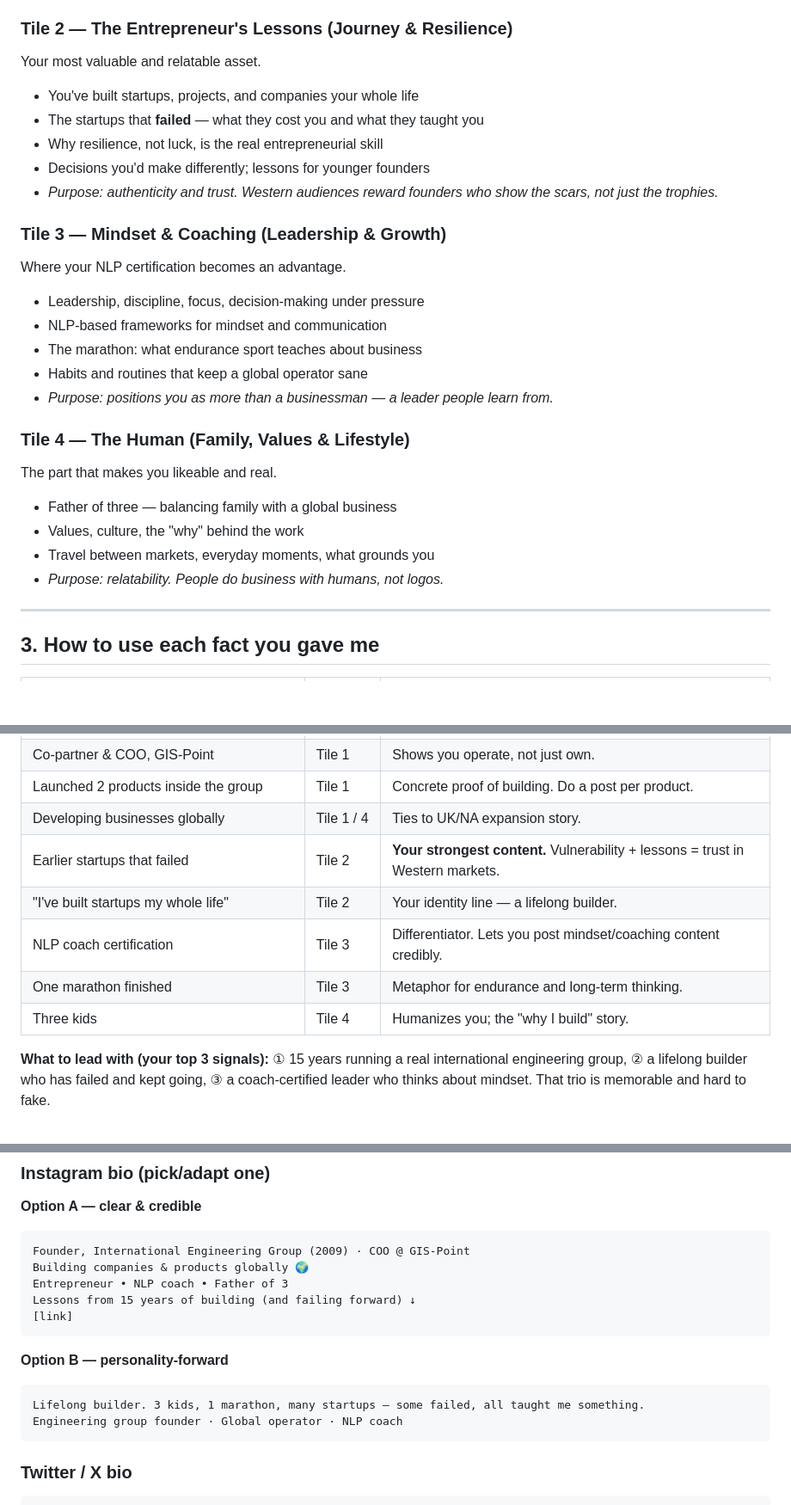
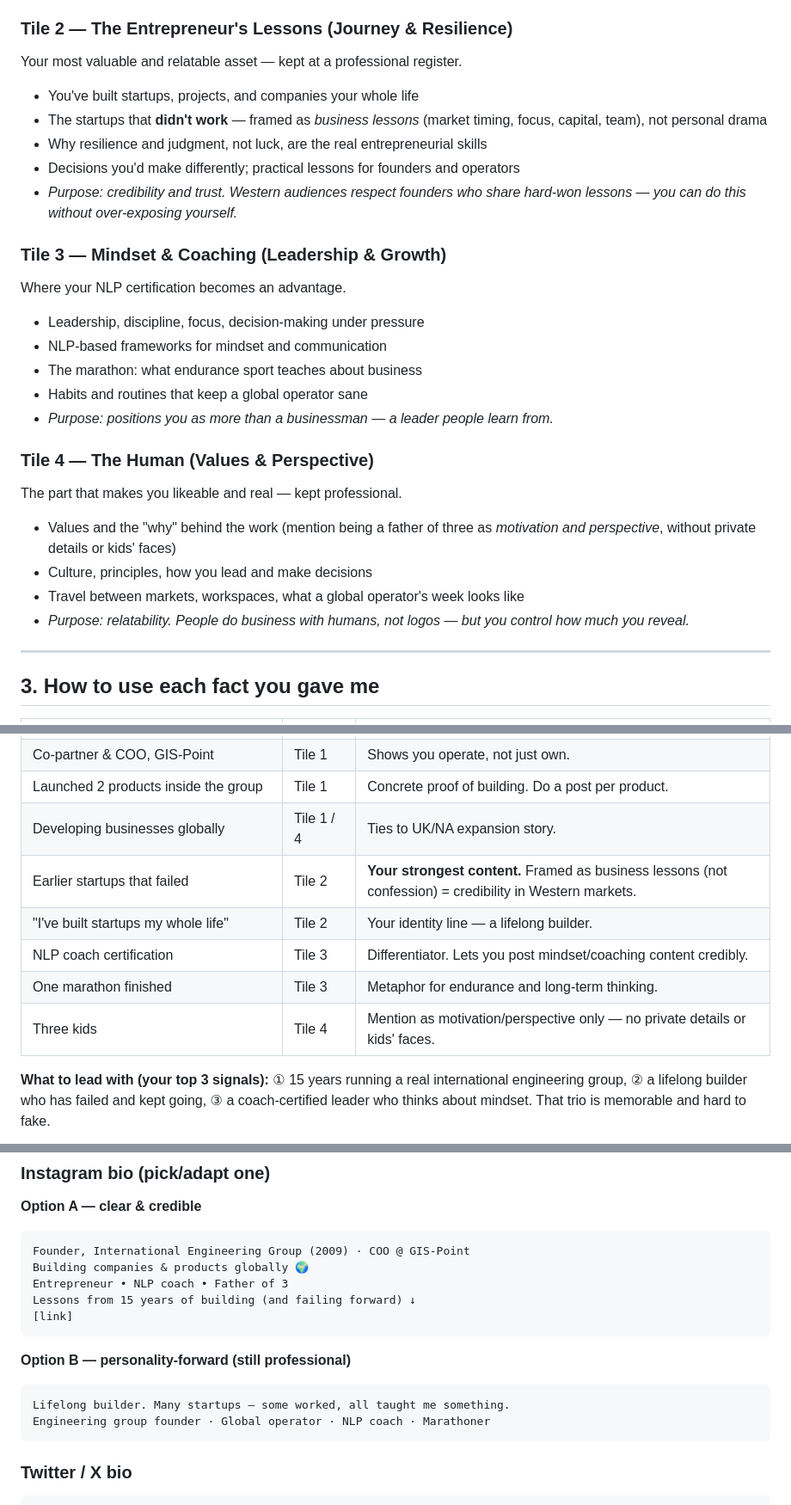
Before and after one commit to ilavrishko-jpg/Gis-point, a Markdown page: personal-brand/instagram-twitter-strategy.md, 3 parts joined by grey strips. Shown at 86% size. Rendered like a GitHub page; blank space fills up the shorter version.

Commit message:
Tune strategy to professional visibility level
Reframe failures as business lessons rather than personal confession,
keep family light (values/motivation, no private details), and adjust
bios and launch grid to a professional-only register.

Co-Authored-By: Claude Opus 4.8 <noreply@anthropic.com>
Claude-Session: https://claude.ai/code/session_01DaRzumZEuymMn5Rvuo4khh

````diff
--- a/personal-brand/instagram-twitter-strategy.md
+++ b/personal-brand/instagram-twitter-strategy.md
@@ -34,12 +36,12 @@ What you actually do and build.
 - *Purpose: credibility and "this person builds real things."*
 
 ### Tile 2 — The Entrepreneur's Lessons (Journey & Resilience)
-Your most valuable and relatable asset.
+Your most valuable and relatable asset — kept at a professional register.
 - You've built startups, projects, and companies your whole life
-- The startups that **failed** — what they cost you and what they taught you
-- Why resilience, not luck, is the real entrepreneurial skill
-- Decisions you'd make differently; lessons for younger founders
-- *Purpose: authenticity and trust. Western audiences reward founders who show the scars, not just the trophies.*
+- The startups that **didn't work** — framed as *business lessons* (market timing, focus, capital, team), not personal drama
+- Why resilience and judgment, not luck, are the real entrepreneurial skills
+- Decisions you'd make differently; practical lessons for founders and operators
+- *Purpose: credibility and trust. Western audiences respect founders who share hard-won lessons — you can do this without over-exposing yourself.*
 
 ### Tile 3 — Mindset & Coaching (Leadership & Growth)
 Where your NLP certification becomes an advantage.
@@ -49,12 +51,12 @@ Where your NLP certification becomes an advantage.
 - Habits and routines that keep a global operator sane
 - *Purpose: positions you as more than a businessman — a leader people learn from.*
 
-### Tile 4 — The Human (Family, Values & Lifestyle)
-The part that makes you likeable and real.
-- Father of three — balancing family with a global business
-- Values, culture, the "why" behind the work
-- Travel between markets, everyday moments, what grounds you
-- *Purpose: relatability. People do business with humans, not logos.*
+### Tile 4 — The Human (Values & Perspective)
+The part that makes you likeable and real — kept professional.
+- Values and the "why" behind the work (mention being a father of three as *motivation and perspective*, without private details or kids' faces)
+- Culture, principles, how you lead and make decisions
+- Travel between markets, workspaces, what a global operator's week looks like
+- *Purpose: relatability. People do business with humans, not logos — but you control how much you reveal.*
 
 ---
 
@@ -66,11 +68,11 @@ The part that makes you likeable and real.
 | Co-partner & COO, GIS-Point | Tile 1 | Shows you operate, not just own. |
 | Launched 2 products inside the group | Tile 1 | Concrete proof of building. Do a post per product. |
 | Developing businesses globally | Tile 1 / 4 | Ties to UK/NA expansion story. |
-| Earlier startups that failed | Tile 2 | **Your strongest content.** Vulnerability + lessons = trust in Western markets. |
+| Earlier startups that failed | Tile 2 | **Your strongest content.** Framed as business lessons (not confession) = credibility in Western markets. |
 | "I've built startups my whole life" | Tile 2 | Your identity line — a lifelong builder. |
 | NLP coach certification | Tile 3 | Differentiator. Lets you post mindset/coaching content credibly. |
 | One marathon finished | Tile 3 | Metaphor for endurance and long-term thinking. |
-| Three kids | Tile 4 | Humanizes you; the "why I build" story. |
+| Three kids | Tile 4 | Mention as motivation/perspective only — no private details or kids' faces. |
 
 **What to lead with (your top 3 signals):** ① 15 years running a real international engineering group, ② a lifelong builder who has failed and kept going, ③ a coach-certified leader who thinks about mindset. That trio is memorable and hard to fake.
 
@@ -87,10 +89,10 @@ Entrepreneur • NLP coach • Father of 3
 Lessons from 15 years of building (and failing forward) ↓
 [link]
 ```
-**Option B — personality-forward**
+**Option B — personality-forward (still professional)**
 ```
-Lifelong builder. 3 kids, 1 marathon, many startups — some failed, all taught me something.
-Engineering group founder · Global operator · NLP coach
+Lifelong builder. Many startups — some worked, all taught me something.
+Engineering group founder · Global operator · NLP coach · Marathoner
 ```
 
 ### Twitter / X bio
````
Also changed, not shown: other parts of personal-brand/instagram-twitter-strategy.md (+3 -1 lines).
